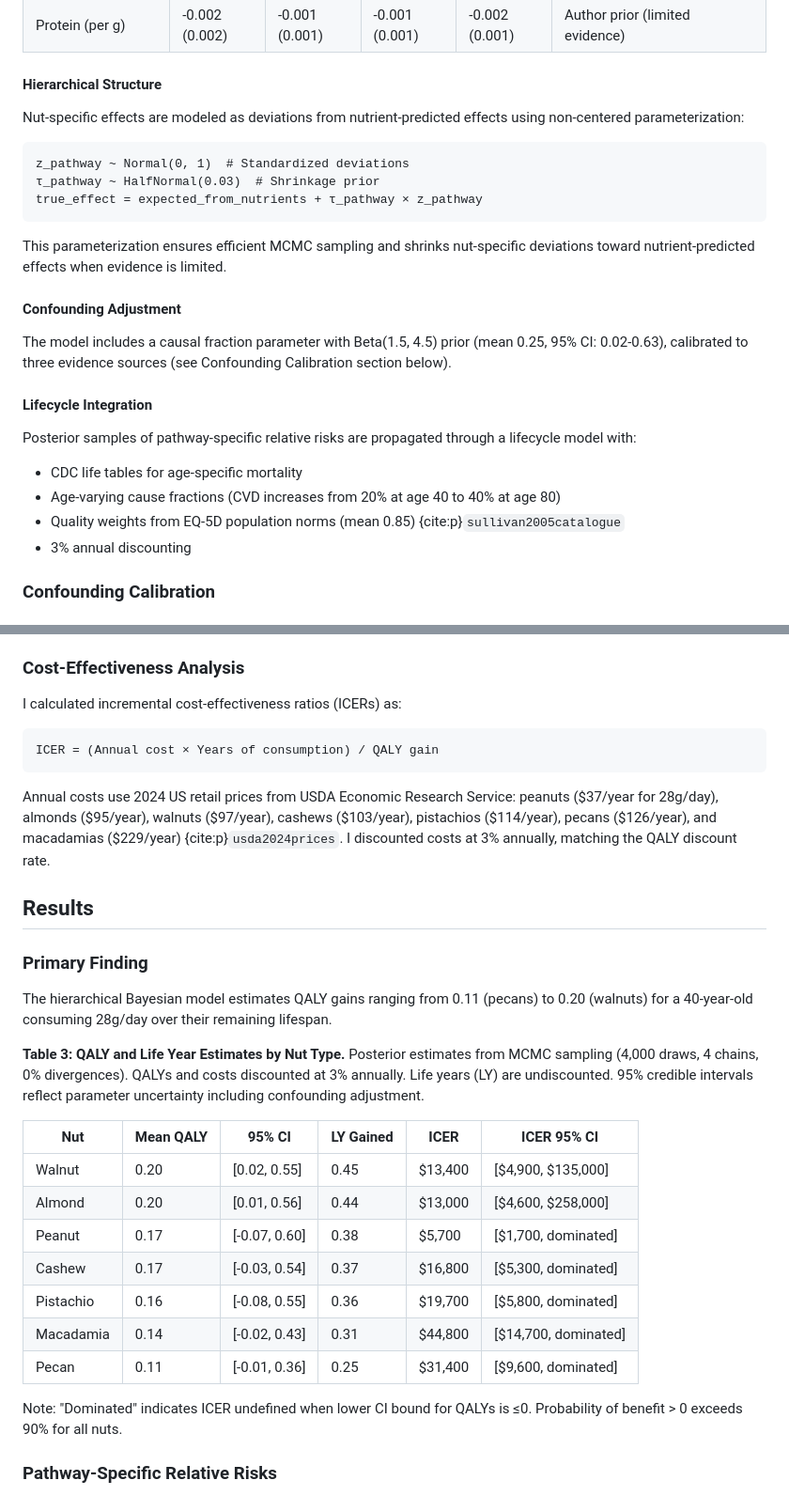
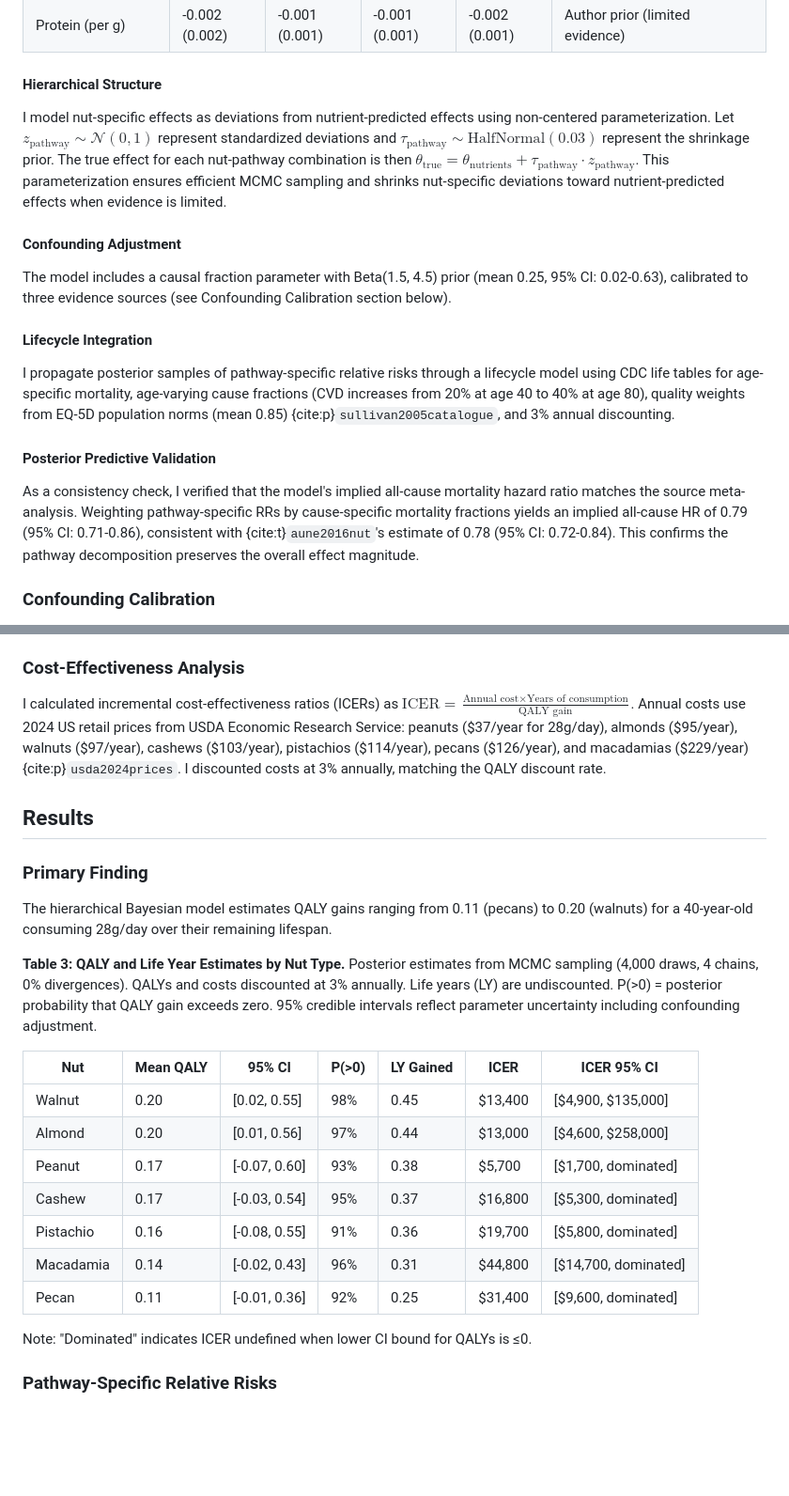
Before and after one commit to MaxGhenis/whatnut, a Markdown page: docs/index.md, 2 parts joined by grey strips. Shown at 94% size. Rendered like a GitHub page; blank space fills up the shorter version.

````diff
--- a/docs/index.md
+++ b/docs/index.md
@@ -111,15 +91,7 @@ Rather than specifying nut-specific effects directly, I derived expected effects
 
 #### Hierarchical Structure
 
-Nut-specific effects are modeled as deviations from nutrient-predicted effects using non-centered parameterization:
-
-```
-z_pathway ~ Normal(0, 1)  # Standardized deviations
-τ_pathway ~ HalfNormal(0.03)  # Shrinkage prior
-true_effect = expected_from_nutrients + τ_pathway × z_pathway
-```
-
-This parameterization ensures efficient MCMC sampling and shrinks nut-specific deviations toward nutrient-predicted effects when evidence is limited.
+I model nut-specific effects as deviations from nutrient-predicted effects using non-centered parameterization. Let $z_{\text{pathway}} \sim \mathcal{N}(0, 1)$ represent standardized deviations and $\tau_{\text{pathway}} \sim \text{HalfNormal}(0.03)$ represent the shrinkage prior. The true effect for each nut-pathway combination is then $\theta_{\text{true}} = \theta_{\text{nutrients}} + \tau_{\text{pathway}} \cdot z_{\text{pathway}}$. This parameterization ensures efficient MCMC sampling and shrinks nut-specific deviations toward nutrient-predicted effects when evidence is limited.
 
 #### Confounding Adjustment
 
@@ -127,11 +99,11 @@ The model includes a causal fraction parameter with Beta(1.5, 4.5) prior (mean 0
 
 #### Lifecycle Integration
 
-Posterior samples of pathway-specific relative risks are propagated through a lifecycle model with:
-- CDC life tables for age-specific mortality
-- Age-varying cause fractions (CVD increases from 20% at age 40 to 40% at age 80)
-- Quality weights from EQ-5D population norms (mean 0.85) {cite:p}`sullivan2005catalogue`
-- 3% annual discounting
+I propagate posterior samples of pathway-specific relative risks through a lifecycle model using CDC life tables for age-specific mortality, age-varying cause fractions (CVD increases from 20% at age 40 to 40% at age 80), quality weights from EQ-5D population norms (mean 0.85) {cite:p}`sullivan2005catalogue`, and 3% annual discounting.
+
+#### Posterior Predictive Validation
+
+As a consistency check, I verified that the model's implied all-cause mortality hazard ratio matches the source meta-analysis. Weighting pathway-specific RRs by cause-specific mortality fractions yields an implied all-cause HR of 0.79 (95% CI: 0.71-0.86), consistent with {cite:t}`aune2016nut`'s estimate of 0.78 (95% CI: 0.72-0.84). This confirms the pathway decomposition preserves the overall effect magnitude.
 
 ### Confounding Calibration
 
@@ -153,13 +125,7 @@ I modeled a 40-year-old from the United States or Europe with 40 years remaining
 
 ### Cost-Effectiveness Analysis
 
-I calculated incremental cost-effectiveness ratios (ICERs) as:
-
-```
-ICER = (Annual cost × Years of consumption) / QALY gain
-```
-
-Annual costs use 2024 US retail prices from USDA Economic Research Service: peanuts (\$37/year for 28g/day), almonds (\$95/year), walnuts (\$97/year), cashews (\$103/year), pistachios (\$114/year), pecans (\$126/year), and macadamias (\$229/year) {cite:p}`usda2024prices`. I discounted costs at 3% annually, matching the QALY discount rate.
+I calculated incremental cost-effectiveness ratios (ICERs) as $\text{ICER} = \frac{\text{Annual cost} \times \text{Years of consumption}}{\text{QALY gain}}$. Annual costs use 2024 US retail prices from USDA Economic Research Service: peanuts (\$37/year for 28g/day), almonds (\$95/year), walnuts (\$97/year), cashews (\$103/year), pistachios (\$114/year), pecans (\$126/year), and macadamias (\$229/year) {cite:p}`usda2024prices`. I discounted costs at 3% annually, matching the QALY discount rate.
 
 ## Results
 
@@ -167,19 +133,19 @@ Annual costs use 2024 US retail prices from USDA Economic Research Service: pean
 
 The hierarchical Bayesian model estimates QALY gains ranging from 0.11 (pecans) to 0.20 (walnuts) for a 40-year-old consuming 28g/day over their remaining lifespan.
 
-**Table 3: QALY and Life Year Estimates by Nut Type.** Posterior estimates from MCMC sampling (4,000 draws, 4 chains, 0% divergences). QALYs and costs discounted at 3% annually. Life years (LY) are undiscounted. 95% credible intervals reflect parameter uncertainty including confounding adjustment.
+**Table 3: QALY and Life Year Estimates by Nut Type.** Posterior estimates from MCMC sampling (4,000 draws, 4 chains, 0% divergences). QALYs and costs discounted at 3% annually. Life years (LY) are undiscounted. P(>0) = posterior probability that QALY gain exceeds zero. 95% credible intervals reflect parameter uncertainty including confounding adjustment.
 
-| Nut | Mean QALY | 95% CI | LY Gained | ICER | ICER 95% CI |
-|-----|-----------|--------|-----------|------|-------------|
-| Walnut | 0.20 | [0.02, 0.55] | 0.45 | \$13,400 | [\$4,900, \$135,000] |
-| Almond | 0.20 | [0.01, 0.56] | 0.44 | \$13,000 | [\$4,600, \$258,000] |
-| Peanut | 0.17 | [-0.07, 0.60] | 0.38 | \$5,700 | [\$1,700, dominated] |
-| Cashew | 0.17 | [-0.03, 0.54] | 0.37 | \$16,800 | [\$5,300, dominated] |
-| Pistachio | 0.16 | [-0.08, 0.55] | 0.36 | \$19,700 | [\$5,800, dominated] |
-| Macadamia | 0.14 | [-0.02, 0.43] | 0.31 | \$44,800 | [\$14,700, dominated] |
-| Pecan | 0.11 | [-0.01, 0.36] | 0.25 | \$31,400 | [\$9,600, dominated] |
+| Nut | Mean QALY | 95% CI | P(>0) | LY Gained | ICER | ICER 95% CI |
+|-----|-----------|--------|-------|-----------|------|-------------|
+| Walnut | 0.20 | [0.02, 0.55] | 98% | 0.45 | \$13,400 | [\$4,900, \$135,000] |
+| Almond | 0.20 | [0.01, 0.56] | 97% | 0.44 | \$13,000 | [\$4,600, \$258,000] |
+| Peanut | 0.17 | [-0.07, 0.60] | 93% | 0.38 | \$5,700 | [\$1,700, dominated] |
+| Cashew | 0.17 | [-0.03, 0.54] | 95% | 0.37 | \$16,800 | [\$5,300, dominated] |
+| Pistachio | 0.16 | [-0.08, 0.55] | 91% | 0.36 | \$19,700 | [\$5,800, dominated] |
+| Macadamia | 0.14 | [-0.02, 0.43] | 96% | 0.31 | \$44,800 | [\$14,700, dominated] |
+| Pecan | 0.11 | [-0.01, 0.36] | 92% | 0.25 | \$31,400 | [\$9,600, dominated] |
 
-Note: "Dominated" indicates ICER undefined when lower CI bound for QALYs is ≤0. Probability of benefit > 0 exceeds 90% for all nuts.
+Note: "Dominated" indicates ICER undefined when lower CI bound for QALYs is ≤0.
 
 ### Pathway-Specific Relative Risks
 
````
Also changed, not shown: other parts of docs/index.md (+13 -37 lines).
